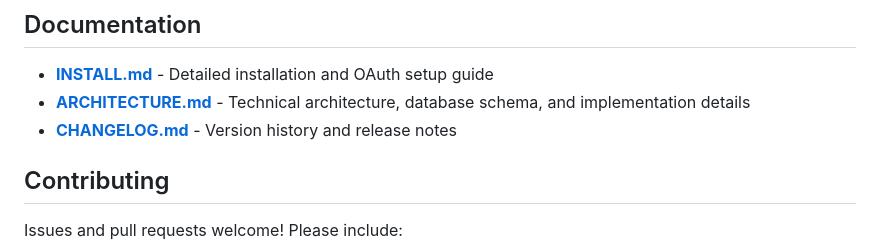
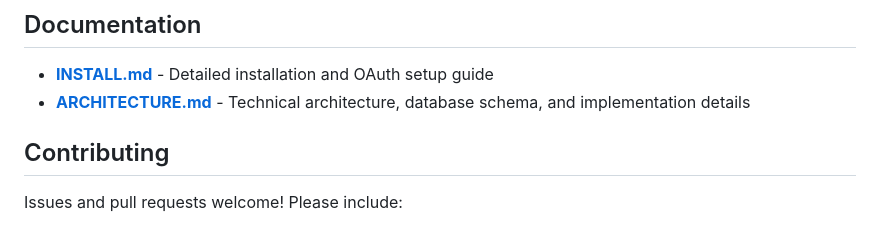
Before and after one commit to mdupreejr/youtube-thumbs, a Markdown page: README.md, the part around the change. Drawn GitHub-style.

```diff
--- a/README.md
+++ b/README.md
@@ -235,7 +235,6 @@ ls -la /addon_configs/XXXXXXXX_youtube_thumbs/
 
 - **[INSTALL.md](INSTALL.md)** - Detailed installation and OAuth setup guide
 - **[ARCHITECTURE.md](ARCHITECTURE.md)** - Technical architecture, database schema, and implementation details
-- **[CHANGELOG.md](CHANGELOG.md)** - Version history and release notes
 
 ## Contributing
 
```
Also changed, not shown: CHANGELOG.md (deleted, +0 -188 lines).
